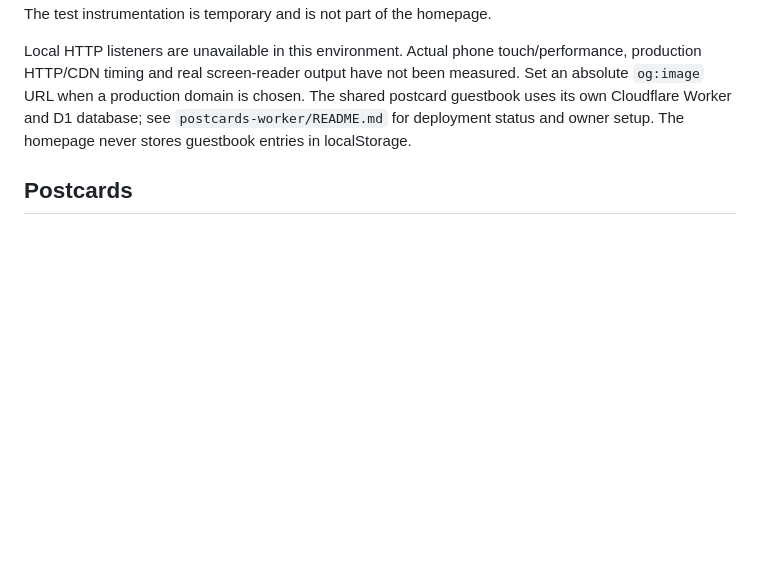
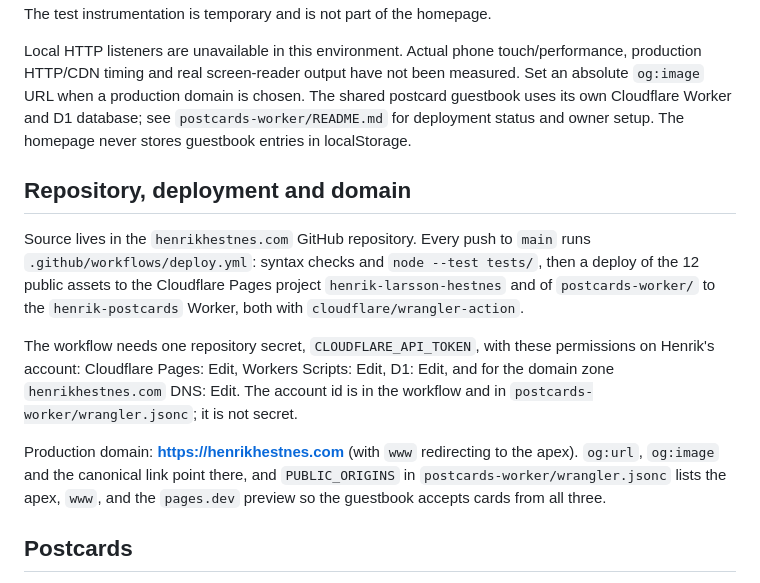
Before and after one commit to henrikhestnes/henrikhestnes.com, a Markdown page: README.md, the part around the change. GitHub-like rendering; blank space fills up the shorter version.

Commit message:
README: repository, CI deploy and henrikhestnes.com
Co-Authored-By: Claude Fable 5.1 <noreply@anthropic.com>

```diff
--- a/README.md
+++ b/README.md
@@ -53,6 +53,14 @@ Pass 3 was reviewed in Safari and Chrome using file URLs. Confirmed action progr
 
 Local HTTP listeners are unavailable in this environment. Actual phone touch/performance, production HTTP/CDN timing and real screen-reader output have not been measured. Set an absolute `og:image` URL when a production domain is chosen. The shared postcard guestbook uses its own Cloudflare Worker and D1 database; see `postcards-worker/README.md` for deployment status and owner setup. The homepage never stores guestbook entries in localStorage.
 
+## Repository, deployment and domain
+
+Source lives in the `henrikhestnes.com` GitHub repository. Every push to `main` runs `.github/workflows/deploy.yml`: syntax checks and `node --test tests/`, then a deploy of the 12 public assets to the Cloudflare Pages project `henrik-larsson-hestnes` and of `postcards-worker/` to the `henrik-postcards` Worker, both with `cloudflare/wrangler-action`.
+
+The workflow needs one repository secret, `CLOUDFLARE_API_TOKEN`, with these permissions on Henrik's account: Cloudflare Pages: Edit, Workers Scripts: Edit, D1: Edit, and for the domain zone `henrikhestnes.com` DNS: Edit. The account id is in the workflow and in `postcards-worker/wrangler.jsonc`; it is not secret.
+
+Production domain: **https://henrikhestnes.com** (with `www` redirecting to the apex). `og:url`, `og:image` and the canonical link point there, and `PUBLIC_ORIGINS` in `postcards-worker/wrangler.jsonc` lists the apex, `www`, and the `pages.dev` preview so the guestbook accepts cards from all three.
+
 ## Postcards
 
 “Leave a postcard” sits below contact. Visitors provide a name, optional city and short note. Cards stay pending until Henrik approves them in the separate owner view. The form uses the shared endpoint in the `postcards-api` meta tag; a native form POST also works without JavaScript. The received-card list needs JavaScript. Unavailable service errors preserve input and offer retry.
```
